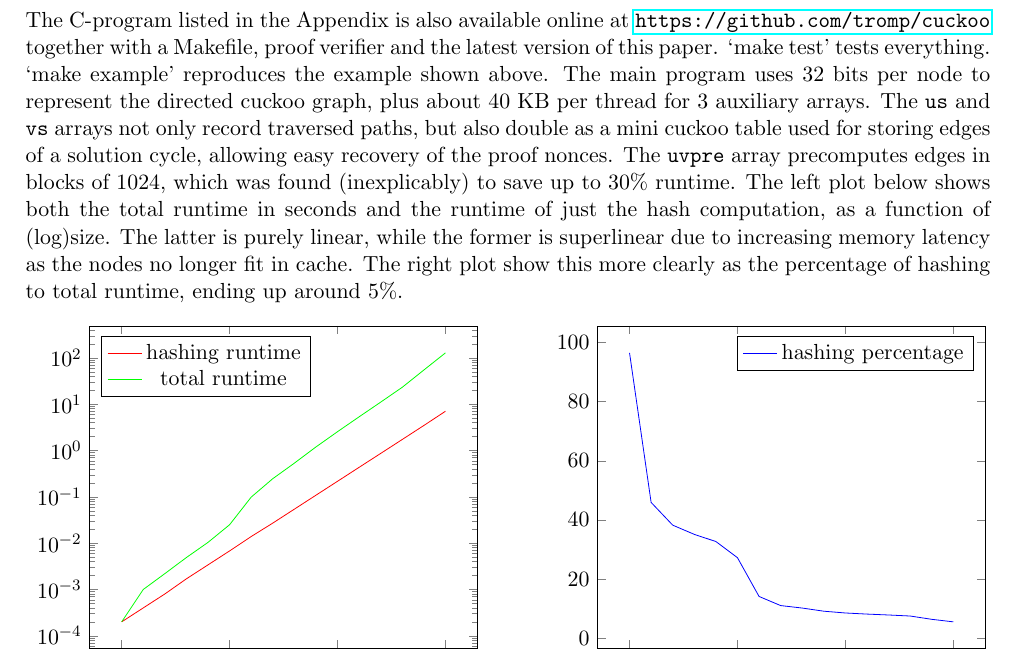
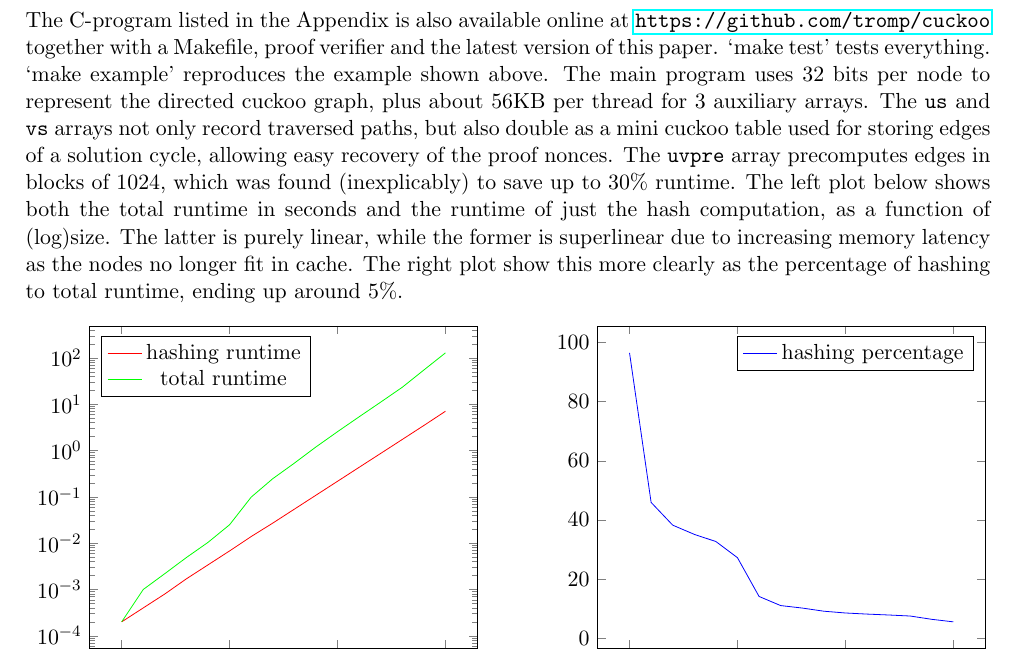
Before and after one commit to tromp/cuckoo, a LaTeX paper (cuckoo.tex): part of page 4 of 8, cut so that both start at the same text. Compiled offline with pdfLaTeX.

Commit message:
make thread stack usage just under 64k

```diff
--- a/cuckoo.tex
+++ b/cuckoo.tex
@@ -215,7 +215,7 @@ The C-program listed in the Appendix is also available online at
 proof verifier and the latest version of this paper. `make test' tests everything.
 `make example' reproduces the example shown above.
 The main program uses 32 bits per node to represent the directed cuckoo graph,
-plus about 40 KB per thread for 3 auxiliary arrays.
+plus about 56KB per thread for 3 auxiliary arrays.
 The {\tt us} and {\tt vs} arrays not only record traversed paths,
 but also double as a mini cuckoo table used for storing edges of a solution cycle,
 allowing easy recovery of the proof nonces.
```
Also changed, not shown: cuckoo.pdf, 1 other file.
